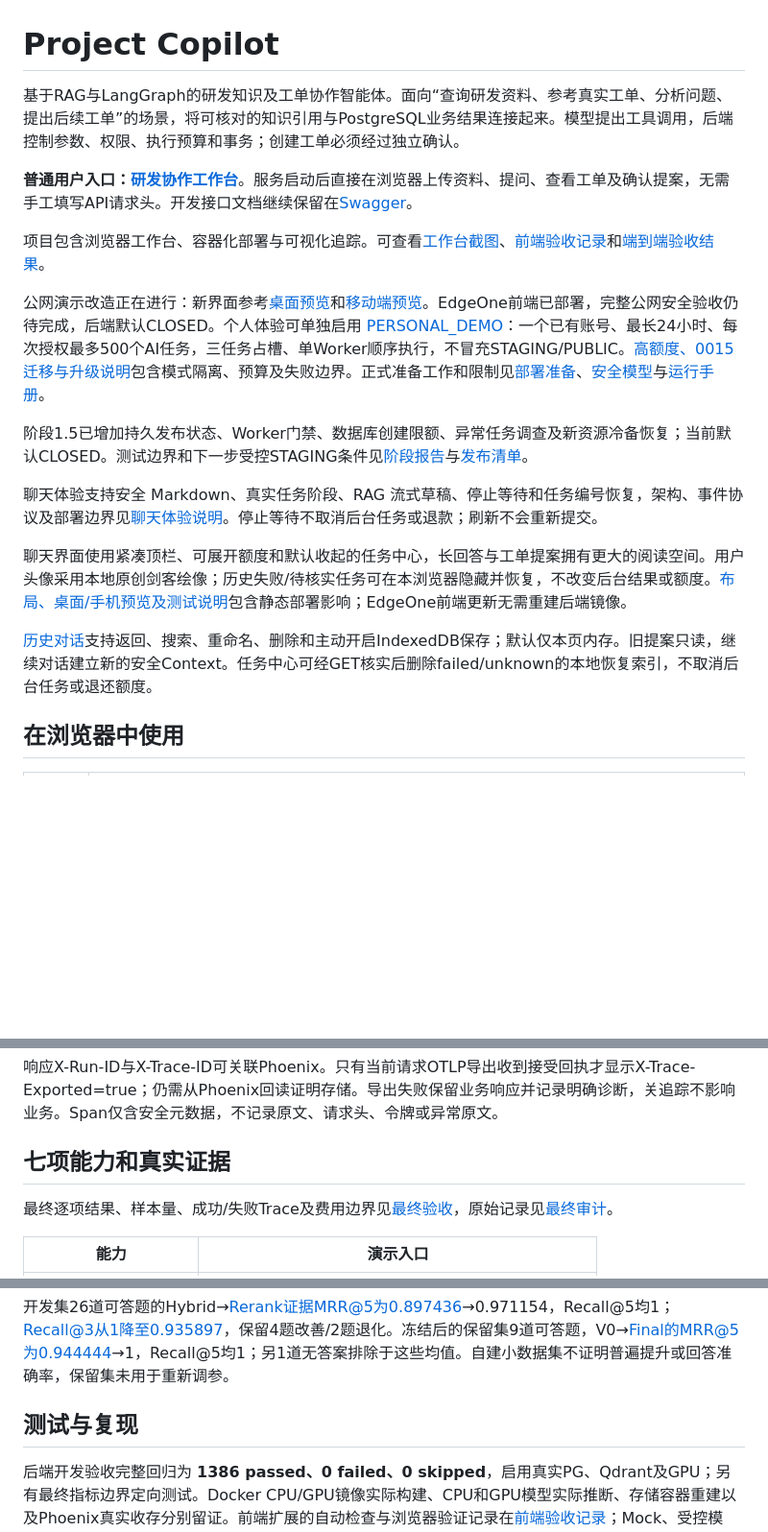
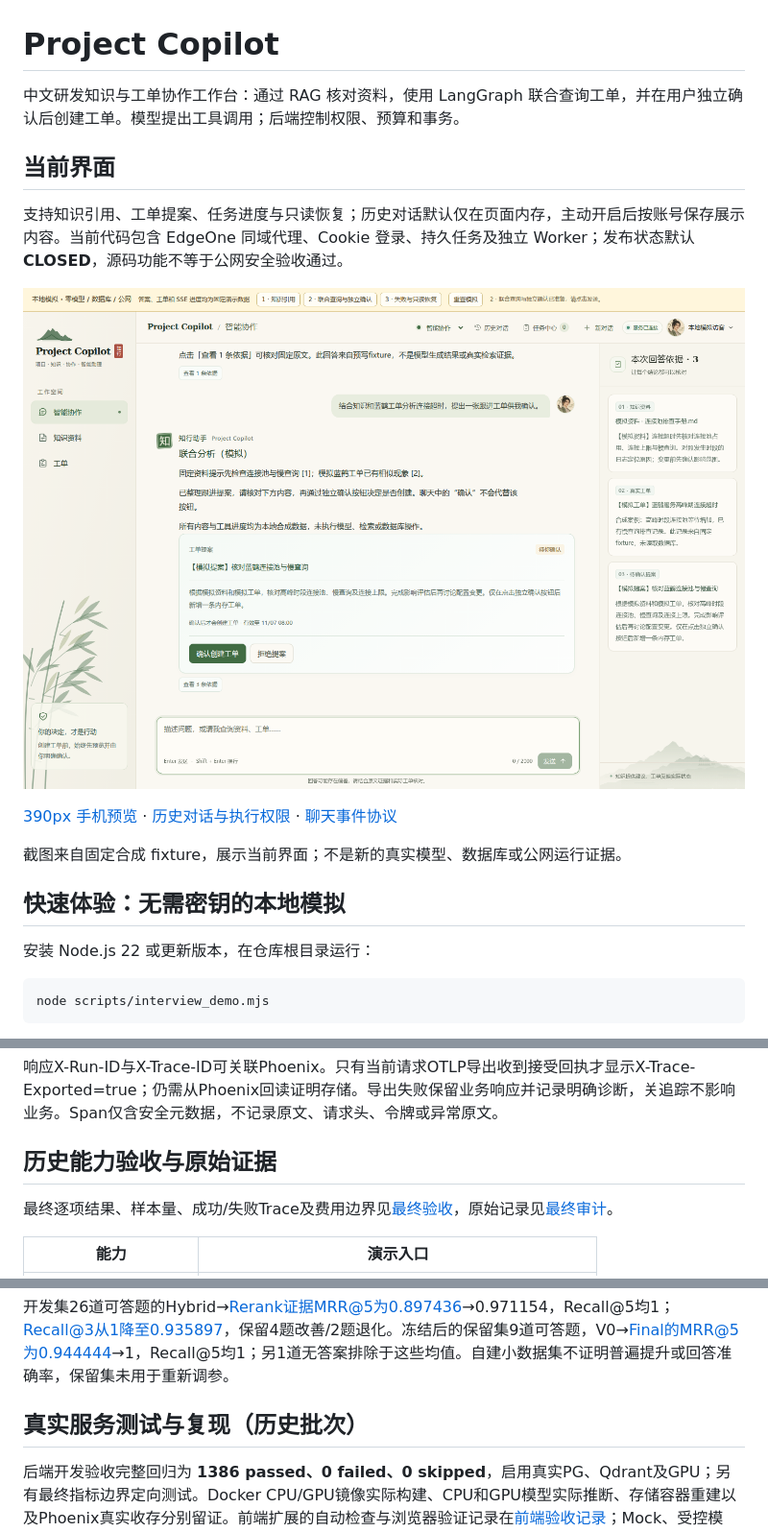
Before and after one commit to yan-ye-dhy/project-copilot, a Markdown page: README.md, 3 parts joined by grey strips. Shown at 96% size. Rendered like a GitHub page; pictures changed too: docs/evidence/INTERVIEW_DEMO_1440.png (added); blank space fills up the shorter version.

Commit message:
feat(demo): add loopback interview demo and evidence guide

````diff
--- a/README.md
+++ b/README.md
@@ -1,20 +1,22 @@
 # Project Copilot
 
-基于RAG与LangGraph的研发知识及工单协作智能体。面向“查询研发资料、参考真实工单、分析问题、提出后续工单”的场景，将可核对的知识引用与PostgreSQL业务结果连接起来。模型提出工具调用，后端控制参数、权限、执行预算和事务；创建工单必须经过独立确认。
+中文研发知识与工单协作工作台：通过 RAG 核对资料，使用 LangGraph 联合查询工单，并在用户独立确认后创建工单。模型提出工具调用；后端控制权限、预算和事务。
 
-**普通用户入口：[研发协作工作台](http://127.0.0.1:8002/)**。服务启动后直接在浏览器上传资料、提问、查看工单及确认提案，无需手工填写API请求头。开发接口文档继续保留在[Swagger](http://127.0.0.1:8002/docs)。
+## 当前界面
 
-项目包含浏览器工作台、容器化部署与可视化追踪。可查看[工作台截图](docs/evidence/FRONTEND_DESKTOP_20261031.png)、[前端验收记录](docs/evidence/FRONTEND_VERIFICATION_20261031.json)和[端到端验收结果](docs/FINAL_ACCEPTANCE.md)。
+支持知识引用、工单提案、任务进度与只读恢复；历史对话默认仅在页面内存，主动开启后按账号保存展示内容。当前代码包含 EdgeOne 同域代理、Cookie 登录、持久任务及独立 Worker；发布状态默认 **CLOSED**，源码功能不等于公网安全验收通过。
 
-公网演示改造正在进行：新界面参考[桌面预览](docs/evidence/PUBLIC_WEB_DESKTOP.png)和[移动端预览](docs/evidence/PUBLIC_WEB_MOBILE.png)。EdgeOne前端已部署，完整公网安全验收仍待完成，后端默认CLOSED。个人体验可单独启用 [PERSONAL_DEMO](docs/PERSONAL_DEMO.md)：一个已有账号、最长24小时、每次授权最多500个AI任务，三任务占槽、单Worker顺序执行，不冒充STAGING/PUBLIC。[高额度、0015迁移与升级说明](docs/PERSONAL_DEMO_CAPACITY.md)包含模式隔离、预算及失败边界。正式准备工作和限制见[部署准备](docs/EDGEONE_DEPLOYMENT.md)、[安全模型](docs/SECURITY_MODEL.md)与[运行手册](docs/PUBLIC_DEMO_RUNBOOK.md)。
+![当前真实静态构建的桌面模拟演示](docs/evidence/INTERVIEW_DEMO_1440.png)
 
-阶段1.5已增加持久发布状态、Worker门禁、数据库创建限额、异常任务调查及新资源冷备恢复；当前默认CLOSED。测试边界和下一步受控STAGING条件见[阶段报告](docs/STAGE15_REPORT.md)与[发布清单](docs/RELEASE_CHECKLIST.md)。
+[390px 手机预览](docs/evidence/INTERVIEW_DEMO_390.png) · [历史对话与执行权限](docs/CHAT_HISTORY.md) · [聊天事件协议](docs/CHAT_EXPERIENCE.md)
 
-聊天体验支持安全 Markdown、真实任务阶段、RAG 流式草稿、停止等待和任务编号恢复，架构、事件协议及部署边界见[聊天体验说明](docs/CHAT_EXPERIENCE.md)。停止等待不取消后台任务或退款；刷新不会重新提交。
+截图来自固定合成 fixture，展示当前界面；不是新的真实模型、数据库或公网运行证据。
 
-聊天界面使用紧凑顶栏、可展开额度和默认收起的任务中心，长回答与工单提案拥有更大的阅读空间。用户头像采用本地原创剑客绘像；历史失败/待核实任务可在本浏览器隐藏并恢复，不改变后台结果或额度。[布局、桌面/手机预览及测试说明](docs/CHAT_SPACE_AVATAR.md)包含静态部署影响；EdgeOne前端更新无需重建后端镜像。
+## 快速体验：无需密钥的本地模拟
 
-[历史对话](docs/CHAT_HISTORY.md)支持返回、搜索、重命名、删除和主动开启IndexedDB保存；默认仅本页内存。旧提案只读，继续对话建立新的安全Context。任务中心可经GET核实后删除failed/unknown的本地恢复索引，不取消后台任务或退还额度。
+安装 Node.js 22 或更新版本，在仓库根目录运行：
 
-## 在浏览器中使用
+```bash
+node scripts/interview_demo.mjs
+```
 
@@ -99,7 +100,7 @@ Agent带`X-Copilot-Context-ID`和`X-Copilot-Context-Token`且认证有效时，
 
 响应X-Run-ID与X-Trace-ID可关联Phoenix。只有当前请求OTLP导出收到接受回执才显示X-Trace-Exported=true；仍需从Phoenix回读证明存储。导出失败保留业务响应并记录明确诊断，关追踪不影响业务。Span仅含安全元数据，不记录原文、请求头、令牌或异常原文。
 
-## 七项能力和真实证据
+## 历史能力验收与原始证据
 
 最终逐项结果、样本量、成功/失败Trace及费用边界见[最终验收](docs/FINAL_ACCEPTANCE.md)，原始记录见[最终审计](docs/evidence/D32_FINAL_ACCEPTANCE.json)。
 
@@ -115,7 +116,7 @@ Agent带`X-Copilot-Context-ID`和`X-Copilot-Context-Token`且认证有效时，
 
 开发集26道可答题的Hybrid→Rerank证据MRR@5为0.897436→0.971154，Recall@5均1；Recall@3从1降至0.935897，保留4题改善/2题退化。冻结后的保留集9道可答题，V0→Final的MRR@5为0.944444→1，Recall@5均1；另1道无答案排除于这些均值。自建小数据集不证明普遍提升或回答准确率，保留集未用于重新调参。
 
-## 测试与复现
+## 真实服务测试与复现（历史批次）
 
 后端开发验收完整回归为 **1386 passed、0 failed、0 skipped**，启用真实PG、Qdrant及GPU；另有最终指标边界定向测试。Docker CPU/GPU镜像实际构建、CPU和GPU模型实际推断、存储容器重建以及Phoenix真实收存分别留证。前端扩展的自动检查与浏览器验证记录在[前端验收记录](docs/evidence/FRONTEND_VERIFICATION_20261031.json)；Mock、受控模型、真实服务和真实模型按证据区分。
 
````
Also changed, not shown: other parts of README.md (+30 -35 lines), docs/ARCHITECTURE.md (+65 -63 lines), docs/INTERVIEW_GUIDE.md (added, +75 -0 lines), docs/evidence/INTERVIEW_DEMO_390.png (added), 6 other files.
